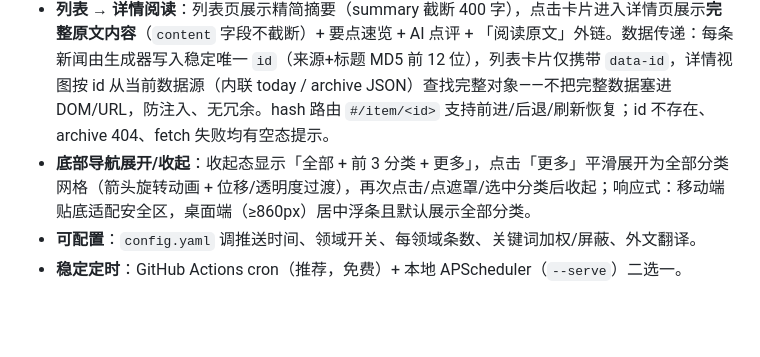
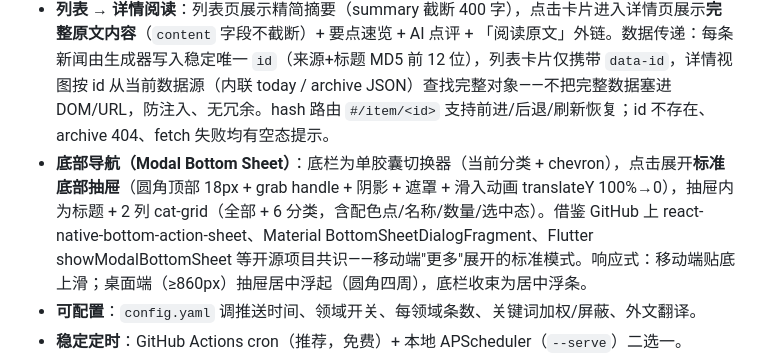
Before and after one commit to wang06-11/first, a Markdown page: OVERVIEW.md, the part around the change. Rendered like a GitHub page; blank space fills up the shorter version.

Commit message:
docs(news-pulse): 更新底部导航为 Modal Bottom Sheet 模式说明

```diff
--- a/OVERVIEW.md
+++ b/OVERVIEW.md
@@ -14,7 +14,7 @@
 - **移动端**：`frontend/index.html` 单文件、内联 CSS/JS/SVG、零外链、可加到主屏；底部分类胶囊导航 + 日期回看。
 - **底部导航（全部+分类） + 回看往日**：底部为横向滚动胶囊导航——「全部」+ 6 个具体分类区块（带配色圆点，拇指可达）；顶部日期药丸唤起日期选择器，可加载 `data/archive/<日期>.json` 回看任意一天。生成器每日归档并随 GitHub Pages 的 `data/` 目录发布。
 - **列表 → 详情阅读**：列表页展示精简摘要（summary 截断 400 字），点击卡片进入详情页展示**完整原文内容**（`content` 字段不截断）+ 要点速览 + AI 点评 + 「阅读原文」外链。数据传递：每条新闻由生成器写入稳定唯一 `id`（来源+标题 MD5 前 12 位），列表卡片仅携带 `data-id`，详情视图按 id 从当前数据源（内联 today / archive JSON）查找完整对象——不把完整数据塞进 DOM/URL，防注入、无冗余。hash 路由 `#/item/<id>` 支持前进/后退/刷新恢复；id 不存在、archive 404、fetch 失败均有空态提示。
-- **底部导航展开/收起**：收起态显示「全部 + 前 3 分类 + 更多」，点击「更多」平滑展开为全部分类网格（箭头旋转动画 + 位移/透明度过渡），再次点击/点遮罩/选中分类后收起；响应式：移动端贴底适配安全区，桌面端（≥860px）居中浮条且默认展示全部分类。
+- **底部导航（Modal Bottom Sheet）**：底栏为单胶囊切换器（当前分类 + chevron），点击展开**标准底部抽屉**（圆角顶部 18px + grab handle + 阴影 + 遮罩 + 滑入动画 translateY 100%→0），抽屉内为标题 + 2 列 cat-grid（全部 + 6 分类，含配色点/名称/数量/选中态）。借鉴 GitHub 上 react-native-bottom-action-sheet、Material BottomSheetDialogFragment、Flutter showModalBottomSheet 等开源项目共识——移动端"更多"展开的标准模式。响应式：移动端贴底上滑；桌面端（≥860px）抽屉居中浮起（圆角四周），底栏收束为居中浮条。
 - **可配置**：`config.yaml` 调推送时间、领域开关、每领域条数、关键词加权/屏蔽、外文翻译。
 - **稳定定时**：GitHub Actions cron（推荐，免费）+ 本地 APScheduler（`--serve`）二选一。
 - **多渠道推送**：ntfy / Telegram / 自定义 Webhook，全部可选、失败不中断。
```
